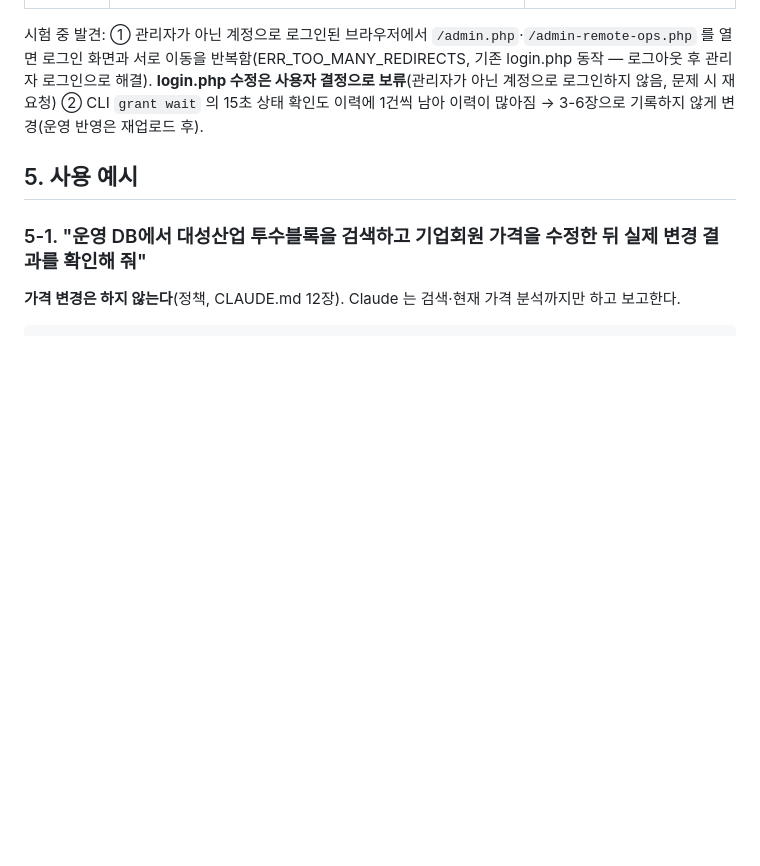
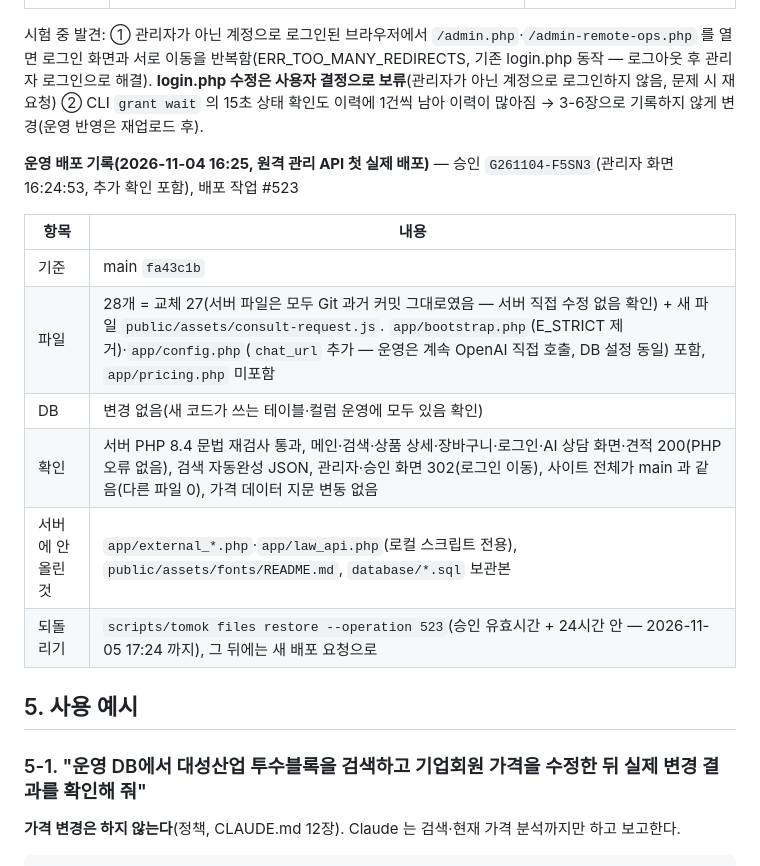
Before and after one commit to bmicns/tomokmall, a Markdown page: docs/REMOTE-OPS.md, the part around the change. Drawn GitHub-style; blank space fills up the shorter version.

Commit message:
문서: 운영 배포 기록(2026-11-04) — main fa43c1b 사이트 파일 28개 원격 배포(승인 G261104-F5SN3, 작업 #523), 확인 결과·되돌리기 방법
Co-Authored-By: Claude Opus 5.5 <noreply@anthropic.com>
Claude-Session: https://claude.ai/code/session_01N7pRDp263Jtnbw3VamCUPD

```diff
--- a/docs/REMOTE-OPS.md
+++ b/docs/REMOTE-OPS.md
@@ -157,6 +157,17 @@ TOMOK_OPS_KEY_ID=k1
 
 시험 중 발견: ① 관리자가 아닌 계정으로 로그인된 브라우저에서 `/admin.php`·`/admin-remote-ops.php` 를 열면 로그인 화면과 서로 이동을 반복함(ERR_TOO_MANY_REDIRECTS, 기존 login.php 동작 — 로그아웃 후 관리자 로그인으로 해결). **login.php 수정은 사용자 결정으로 보류**(관리자가 아닌 계정으로 로그인하지 않음, 문제 시 재요청) ② CLI `grant wait` 의 15초 상태 확인도 이력에 1건씩 남아 이력이 많아짐 → 3-6장으로 기록하지 않게 변경(운영 반영은 재업로드 후).
 
+**운영 배포 기록(2026-11-04 16:25, 원격 관리 API 첫 실제 배포)** — 승인 `G261104-F5SN3`(관리자 화면 16:24:53, 추가 확인 포함), 배포 작업 #523
+
+| 항목 | 내용 |
+|---|---|
+| 기준 | main `fa43c1b` |
+| 파일 | 28개 = 교체 27(서버 파일은 모두 Git 과거 커밋 그대로였음 — 서버 직접 수정 없음 확인) + 새 파일 `public/assets/consult-request.js`. `app/bootstrap.php`(E_STRICT 제거)·`app/config.php`(`chat_url` 추가 — 운영은 계속 OpenAI 직접 호출, DB 설정 동일) 포함, `app/pricing.php` 미포함 |
+| DB | 변경 없음(새 코드가 쓰는 테이블·컬럼 운영에 모두 있음 확인) |
+| 확인 | 서버 PHP 8.4 문법 재검사 통과, 메인·검색·상품 상세·장바구니·로그인·AI 상담 화면·견적 200(PHP 오류 없음), 검색 자동완성 JSON, 관리자·승인 화면 302(로그인 이동), 사이트 전체가 main 과 같음(다른 파일 0), 가격 데이터 지문 변동 없음 |
+| 서버에 안 올린 것 | `app/external_*.php`·`app/law_api.php`(로컬 스크립트 전용), `public/assets/fonts/README.md`, `database/*.sql` 보관본 |
+| 되돌리기 | `scripts/tomok files restore --operation 523`(승인 유효시간 + 24시간 안 — 2026-11-05 17:24 까지), 그 뒤에는 새 배포 요청으로 |
+
 ## 5. 사용 예시
 
 ### 5-1. "운영 DB에서 대성산업 투수블록을 검색하고 기업회원 가격을 수정한 뒤 실제 변경 결과를 확인해 줘"
```
